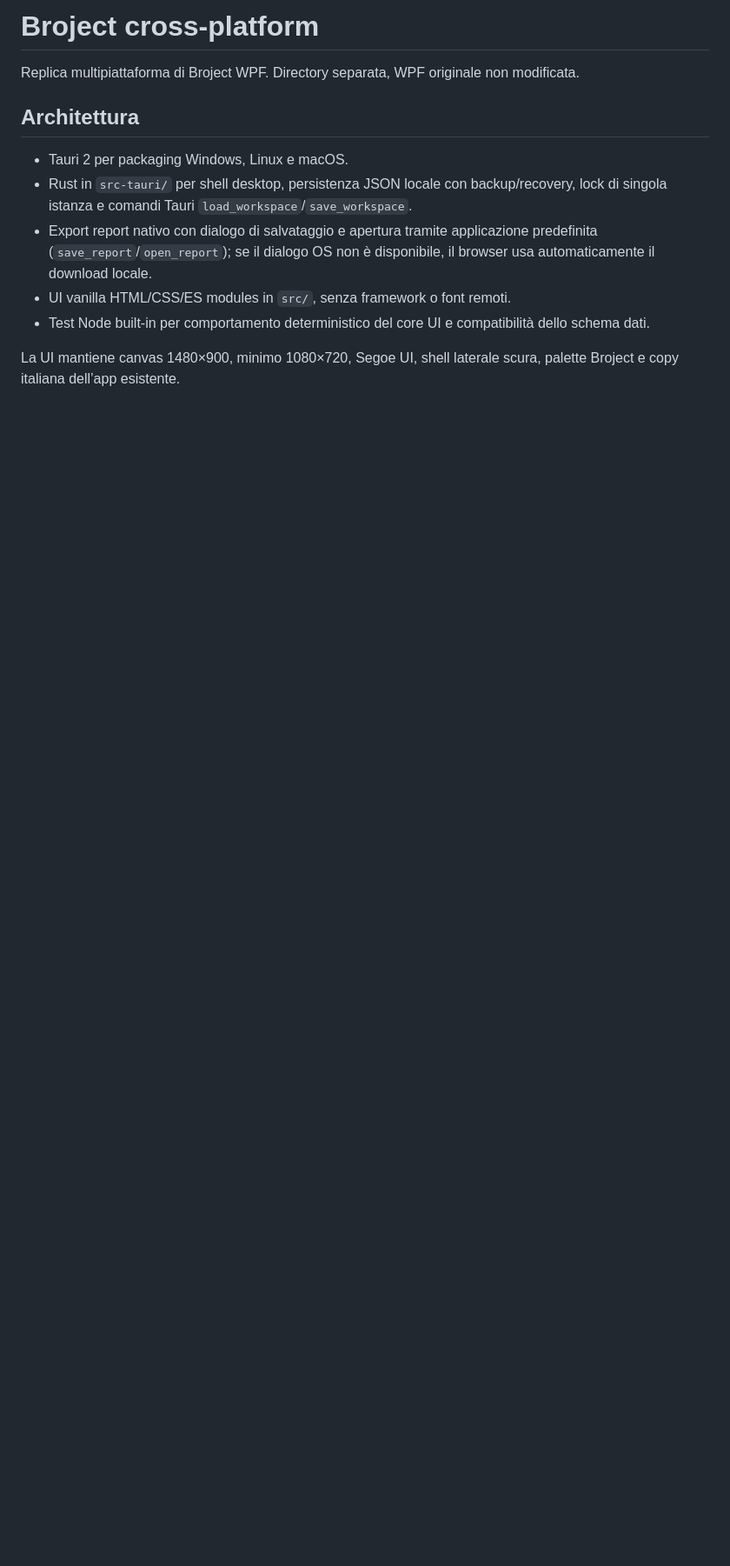
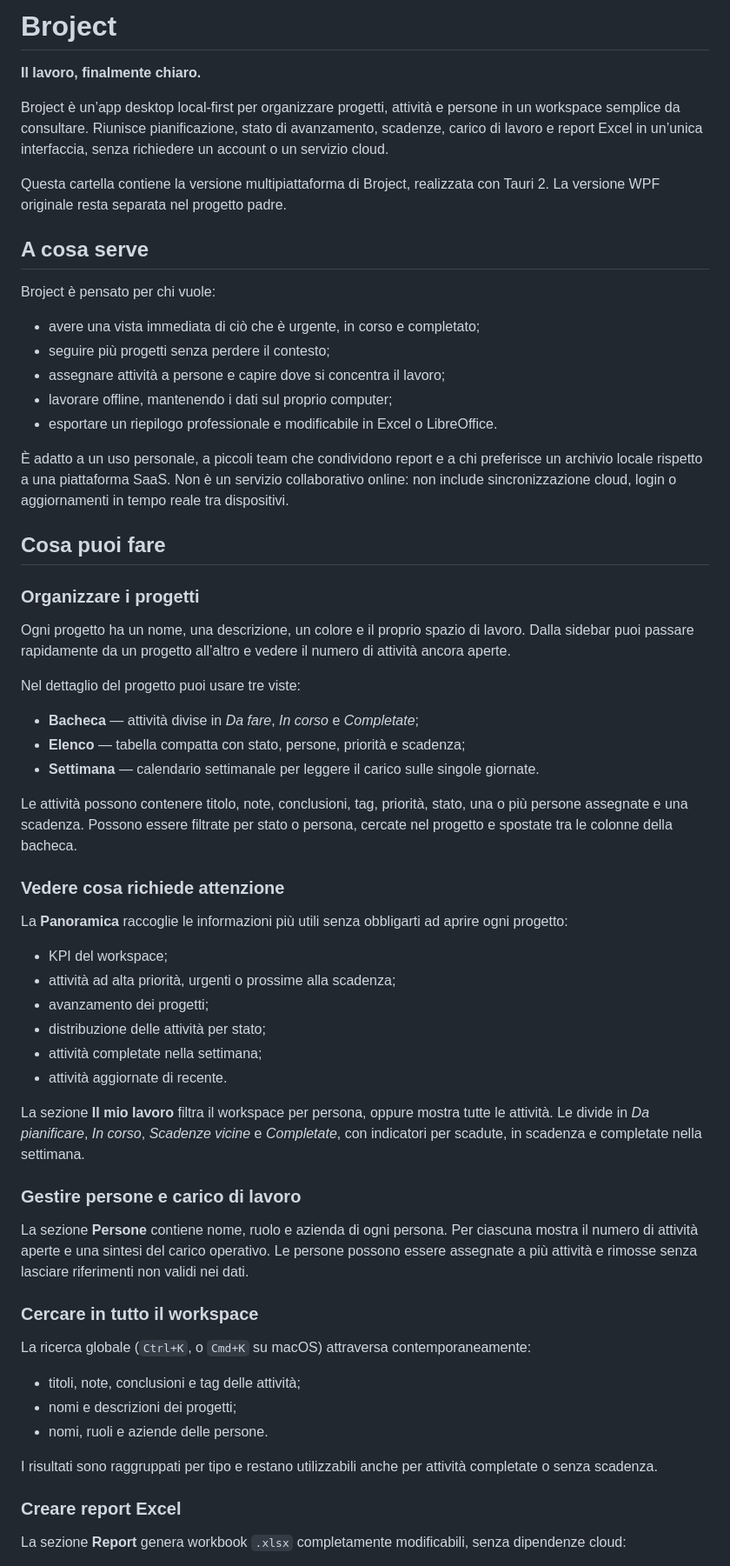
Before and after one commit to OhBaddy/broject-cross-platform, a Markdown page: README.md, the part around one of its changes. Shown at 87% size. Drawn GitHub-style; blank space fills up the shorter version.

```diff
--- a/README.md
+++ b/README.md
@@ -1,13 +1,65 @@
-# Broject cross-platform
+# Broject
 
-Replica multipiattaforma di Broject WPF. Directory separata, WPF originale non modificata.
+**Il lavoro, finalmente chiaro.**
 
-## Architettura
+Broject è un’app desktop local-first per organizzare progetti, attività e persone in un workspace semplice da consultare. Riunisce pianificazione, stato di avanzamento, scadenze, carico di lavoro e report Excel in un’unica interfaccia, senza richiedere un account o un servizio cloud.
 
-- Tauri 2 per packaging Windows, Linux e macOS.
-- Rust in `src-tauri/` per shell desktop, persistenza JSON locale con backup/recovery, lock di singola istanza e comandi Tauri `load_workspace`/`save_workspace`.
-- Export report nativo con dialogo di salvataggio e apertura tramite applicazione predefinita (`save_report`/`open_report`); se il dialogo OS non è disponibile, il browser usa automaticamente il download locale.
-- UI vanilla HTML/CSS/ES modules in `src/`, senza framework o font remoti.
-- Test Node built-in per comportamento deterministico del core UI e compatibilità dello schema dati.
+Questa cartella contiene la versione multipiattaforma di Broject, realizzata con Tauri 2. La versione WPF originale resta separata nel progetto padre.
 
-La UI mantiene canvas 1480×900, minimo 1080×720, Segoe UI, shell laterale scura, palette Broject e copy italiana dell’app esistente.
+## A cosa serve
+
+Broject è pensato per chi vuole:
+
+- avere una vista immediata di ciò che è urgente, in corso e completato;
+- seguire più progetti senza perdere il contesto;
+- assegnare attività a persone e capire dove si concentra il lavoro;
+- lavorare offline, mantenendo i dati sul proprio computer;
+- esportare un riepilogo professionale e modificabile in Excel o LibreOffice.
+
+È adatto a un uso personale, a piccoli team che condividono report e a chi preferisce un archivio locale rispetto a una piattaforma SaaS. Non è un servizio collaborativo online: non include sincronizzazione cloud, login o aggiornamenti in tempo reale tra dispositivi.
+
+## Cosa puoi fare
+
+### Organizzare i progetti
+
+Ogni progetto ha un nome, una descrizione, un colore e il proprio spazio di lavoro. Dalla sidebar puoi passare rapidamente da un progetto all’altro e vedere il numero di attività ancora aperte.
+
+Nel dettaglio del progetto puoi usare tre viste:
+
+- **Bacheca** — attività divise in *Da fare*, *In corso* e *Completate*;
+- **Elenco** — tabella compatta con stato, persone, priorità e scadenza;
+- **Settimana** — calendario settimanale per leggere il carico sulle singole giornate.
+
+Le attività possono contenere titolo, note, conclusioni, tag, priorità, stato, una o più persone assegnate e una scadenza. Possono essere filtrate per stato o persona, cercate nel progetto e spostate tra le colonne della bacheca.
+
+### Vedere cosa richiede attenzione
+
+La **Panoramica** raccoglie le informazioni più utili senza obbligarti ad aprire ogni progetto:
+
+- KPI del workspace;
+- attività ad alta priorità, urgenti o prossime alla scadenza;
+- avanzamento dei progetti;
+- distribuzione delle attività per stato;
+- attività completate nella settimana;
+- attività aggiornate di recente.
+
+La sezione **Il mio lavoro** filtra il workspace per persona, oppure mostra tutte le attività. Le divide in *Da pianificare*, *In corso*, *Scadenze vicine* e *Completate*, con indicatori per scadute, in scadenza e completate nella settimana.
+
+### Gestire persone e carico di lavoro
+
+La sezione **Persone** contiene nome, ruolo e azienda di ogni persona. Per ciascuna mostra il numero di attività aperte e una sintesi del carico operativo. Le persone possono essere assegnate a più attività e rimosse senza lasciare riferimenti non validi nei dati.
+
+### Cercare in tutto il workspace
+
+La ricerca globale (`Ctrl+K`, o `Cmd+K` su macOS) attraversa contemporaneamente:
+
+- titoli, note, conclusioni e tag delle attività;
+- nomi e descrizioni dei progetti;
+- nomi, ruoli e aziende delle persone.
+
+I risultati sono raggruppati per tipo e restano utilizzabili anche per attività completate o senza scadenza.
+
+### Creare report Excel
+
+La sezione **Report** genera workbook `.xlsx` completamente modificabili, senza dipendenze cloud:
+
```
Also changed, not shown: other parts of README.md (+123 -41 lines).
